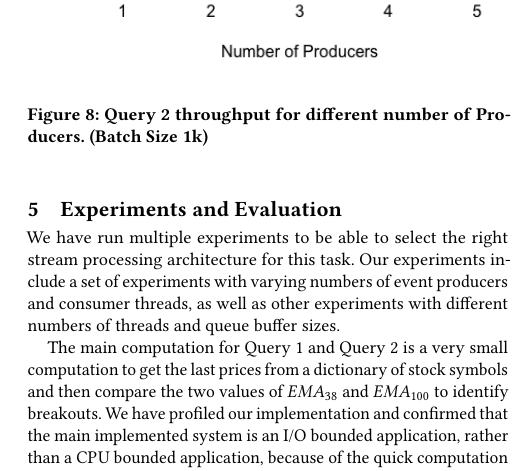
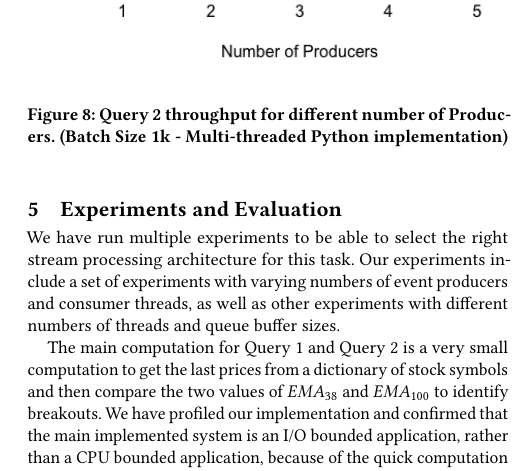
Before and after one commit to kiat/debs2022, a LaTeX paper (paper/debs2022-challenge-main.tex, which reads paper/experiments.tex): part of one column of page 5 of 5, cut so that both start at the same text. Compiled offline with pdfLaTeX.

```diff
--- a/paper/experiments.tex
+++ b/paper/experiments.tex
@@ -24,7 +24,7 @@
 \begin{figure}[]
     \begin{center}
         \includegraphics[width=0.5\textwidth]{./images/throughput.png}
-        \caption{Query 2 throughput for different number of Producers. (Batch Size 1k)}
+        \caption{Query 2 throughput for different number of Producers. (Batch Size 1k - Multi-threaded Python implementation) }
         \label{fig:evaluation}
     \end{center}
 \end{figure}
```
